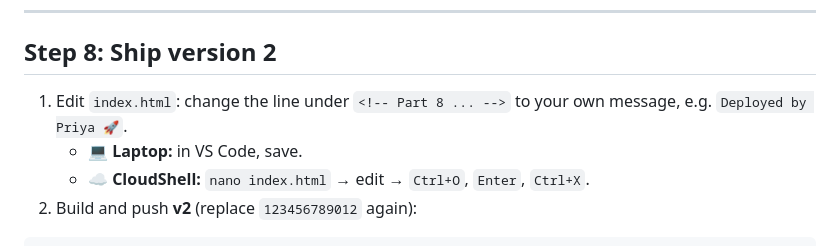
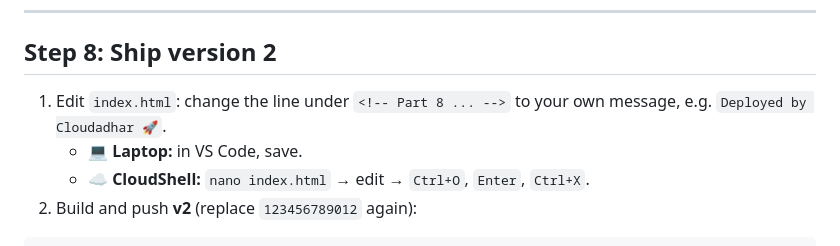
Before and after one commit to cloudadhar/from-code-to-cloud, a Markdown page: README.md, the part around the change. Drawn GitHub-style.

```diff
--- a/README.md
+++ b/README.md
@@ -188,7 +188,7 @@ http://<public-ip>:8080
 
 ## Step 8: Ship version 2
 
-1. Edit `index.html`: change the line under `<!-- Part 8 ... -->` to your own message, e.g. `Deployed by Priya 🚀`.
+1. Edit `index.html`: change the line under `<!-- Part 8 ... -->` to your own message, e.g. `Deployed by Cloudadhar 🚀`.
    - **💻 Laptop:** in VS Code, save.
    - **☁️ CloudShell:** `nano index.html` → edit → `Ctrl+O`, `Enter`, `Ctrl+X`.
 2. Build and push **v2** (replace `123456789012` again):
```
